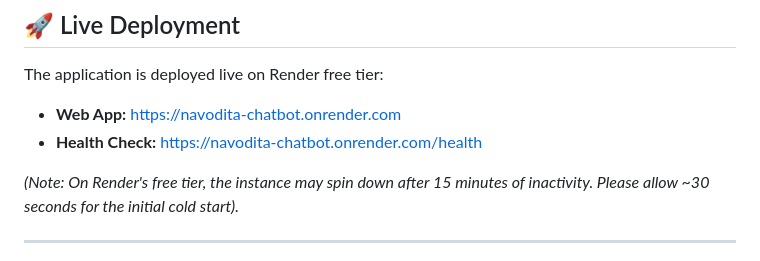
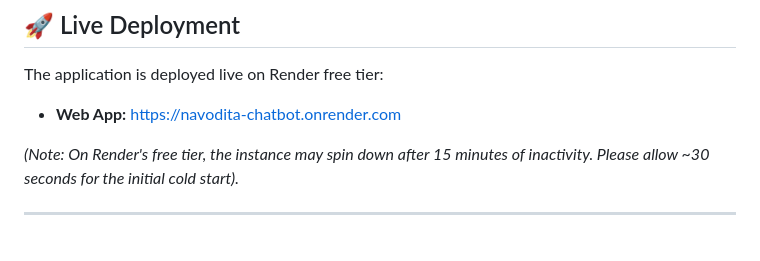
Before and after one commit to adityachanguli37-a11y/Navodita, a Markdown page: README.md, the part around the change. Drawn GitHub-style.

Commit message:
Update README to remove health check link
Removed health check URL from the README.

```diff
--- a/README.md
+++ b/README.md
@@ -18,7 +18,6 @@ An enterprise-grade **Intelligent Hybrid Conversational AI Assistant** combining
 
 The application is deployed live on Render free tier:
 - **Web App:** [https://navodita-chatbot.onrender.com](https://navodita-chatbot.onrender.com)
-- **Health Check:** [https://navodita-chatbot.onrender.com/health](https://navodita-chatbot.onrender.com/health)
 
 *(Note: On Render's free tier, the instance may spin down after 15 minutes of inactivity. Please allow ~30 seconds for the initial cold start).*
 
```
